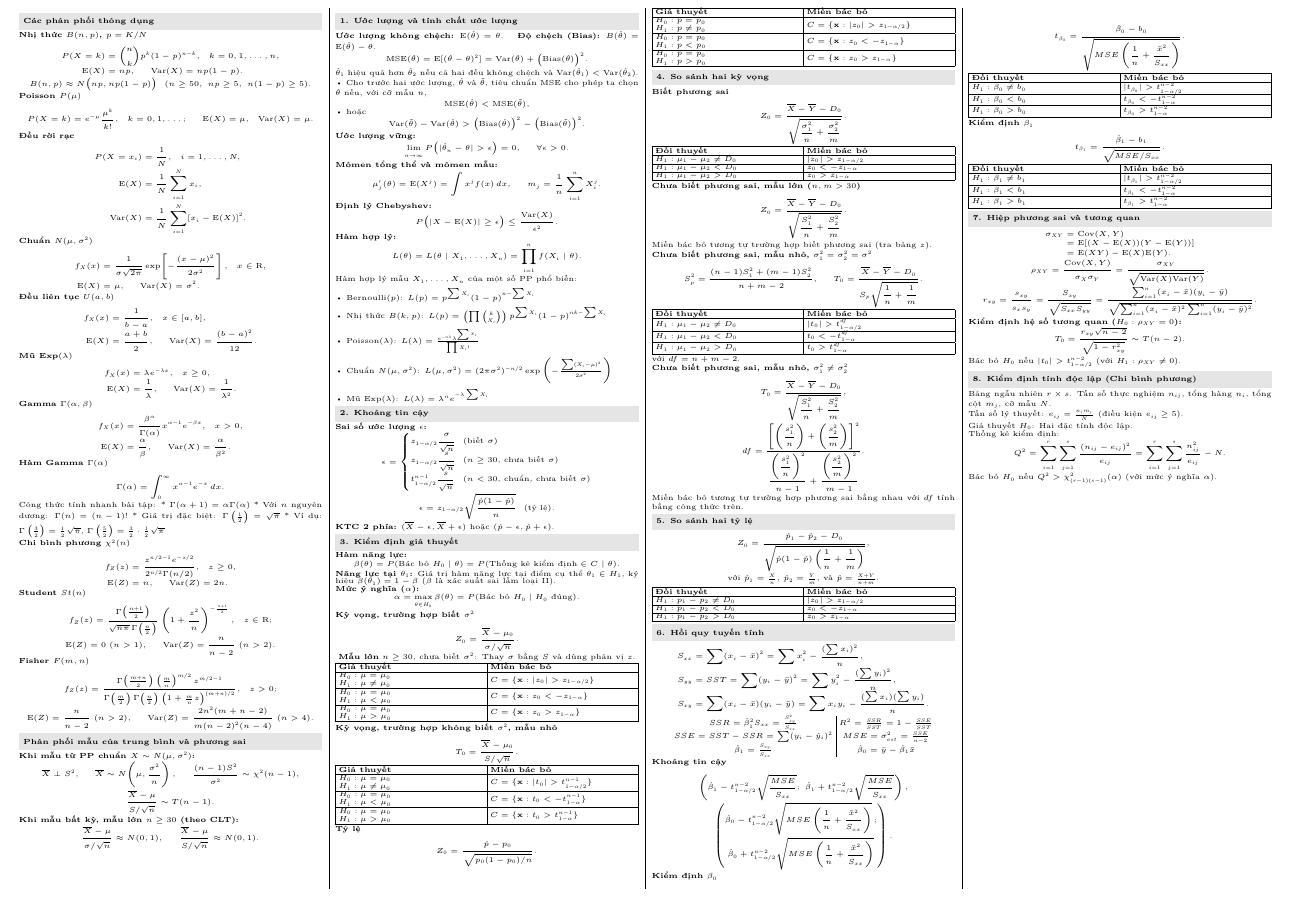
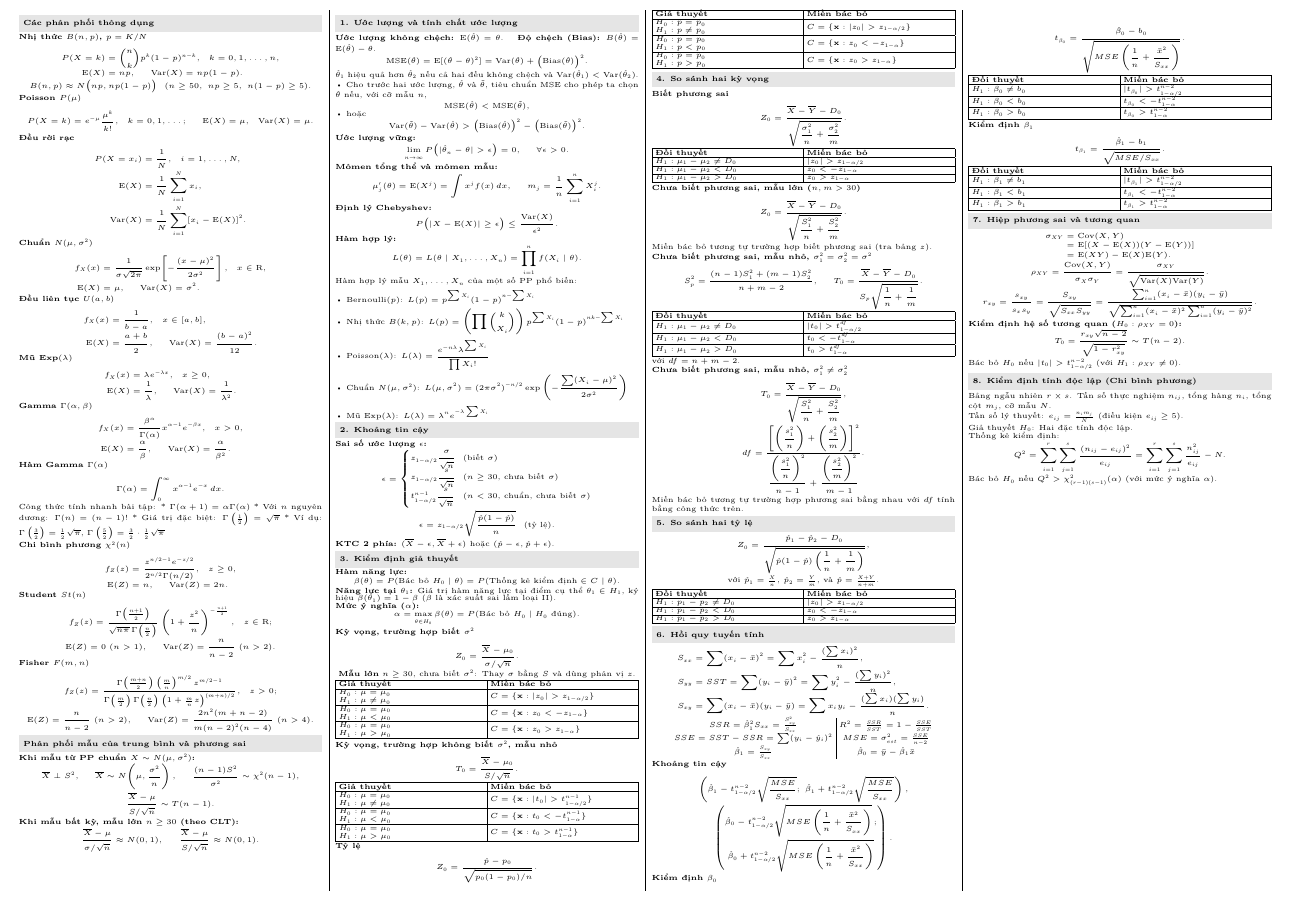
Before and after one commit to ThanhDanh1510/Cheat-sheet-for-Statistical-Theory., a LaTeX document (statistics-equations.tex): part of the page, cut so that both start at the same text. Compiled offline with XeLaTeX.

Commit message:
Force displaystyle in likelihood formulas to enlarge letters in fractions and subscripts

```diff
--- a/statistics-equations.tex
+++ b/statistics-equations.tex
@@ -195,11 +195,11 @@ MSE cho phép ta chọn $\hat\theta$ nếu, với cỡ mẫu $n$,
  L(\theta) = L(\theta \mid X_1, \ldots, X_n) = \prod_{i=1}^{n}f(X_i\mid\theta).
 \]
 Hàm hợp lý mẫu $X_1,\dots,X_n$ của một số PP phổ biến: \\[2.5pt]
-\textbullet\ Bernoulli($p$): $L(p) = p^{\sum X_i}(1-p)^{n-\sum X_i}$ \\[2.5pt]
-\textbullet\ Nhị thức $B(k,p)$: $L(p) = \left(\prod\binom{k}{X_i}\right) p^{\sum X_i}(1-p)^{nk-\sum X_i}$ \\[2.5pt]
-\textbullet\ Poisson($\lambda$): $L(\lambda) = \frac{e^{-n\lambda}\lambda^{\sum X_i}}{\prod X_i!}$ \\[2.5pt]
-\textbullet\ Chuẩn $N(\mu,\sigma^2)$: $L(\mu,\sigma^2) = (2\pi\sigma^2)^{-n/2}\exp\left(-\frac{\sum(X_i-\mu)^2}{2\sigma^2}\right)$ \\[2.5pt]
-\textbullet\ Mũ Exp($\lambda$): $L(\lambda) = \lambda^n e^{-\lambda\sum X_i}$
+\textbullet\ Bernoulli($p$): $\displaystyle L(p) = p^{\sum X_i}(1-p)^{n-\sum X_i}$ \\[2.5pt]
+\textbullet\ Nhị thức $B(k,p)$: $\displaystyle L(p) = \left(\prod\binom{k}{X_i}\right) p^{\sum X_i}(1-p)^{nk-\sum X_i}$ \\[2.5pt]
+\textbullet\ Poisson($\lambda$): $\displaystyle L(\lambda) = \frac{e^{-n\lambda}\lambda^{\sum X_i}}{\prod X_i!}$ \\[2.5pt]
+\textbullet\ Chuẩn $N(\mu,\sigma^2)$: $\displaystyle L(\mu,\sigma^2) = (2\pi\sigma^2)^{-n/2}\exp\left(-\frac{\sum(X_i-\mu)^2}{2\sigma^2}\right)$ \\[2.5pt]
+\textbullet\ Mũ Exp($\lambda$): $\displaystyle L(\lambda) = \lambda^n e^{-\lambda\sum X_i}$
 
 \sect{2. Khoảng tin cậy}
 \textbf{Sai số ước lượng $\epsilon$:}
```
Also changed, not shown: statistics-equations.pdf.
